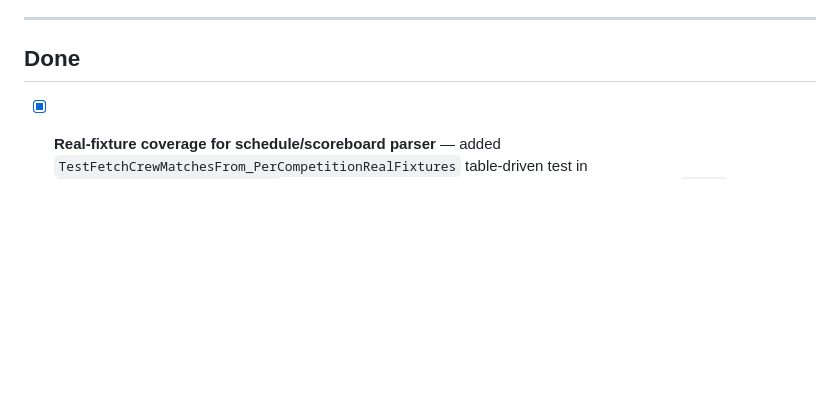
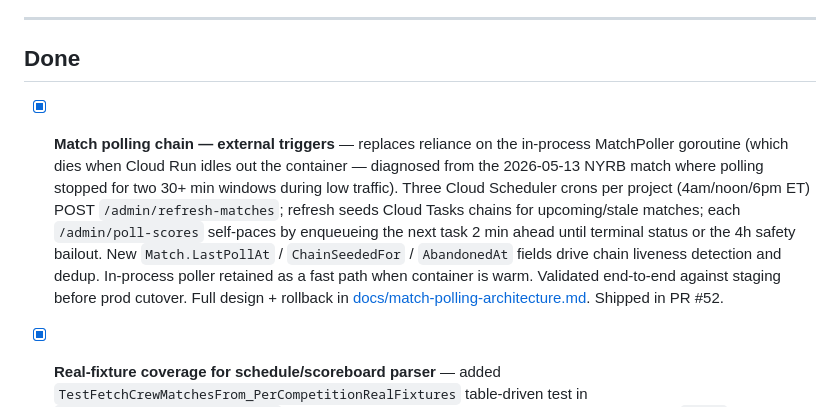
Before and after one commit to mcornell/crew-predictions, a Markdown page: BACKLOG.md, the part around the change. Drawn GitHub-style; blank space fills up the shorter version.

```diff
--- a/BACKLOG.md
+++ b/BACKLOG.md
@@ -64,6 +64,7 @@
 
 ## Done
 
+- [x] **Match polling chain — external triggers** — replaces reliance on the in-process MatchPoller goroutine (which dies when Cloud Run idles out the container — diagnosed from the 2026-05-13 NYRB match where polling stopped for two 30+ min windows during low traffic). Three Cloud Scheduler crons per project (4am/noon/6pm ET) POST `/admin/refresh-matches`; refresh seeds Cloud Tasks chains for upcoming/stale matches; each `/admin/poll-scores` self-paces by enqueueing the next task 2 min ahead until terminal status or the 4h safety bailout. New `Match.LastPollAt` / `ChainSeededFor` / `AbandonedAt` fields drive chain liveness detection and dedup. In-process poller retained as a fast path when container is warm. Validated end-to-end against staging before prod cutover. Full design + rollback in [docs/match-polling-architecture.md](docs/match-polling-architecture.md). Shipped in PR #52.
 - [x] **Real-fixture coverage for schedule/scoreboard parser** — added `TestFetchCrewMatchesFrom_PerCompetitionRealFixtures` table-driven test in `internal/espn/client_test.go` covering all four leagues we monitor: MLS Cup 2023 Final (`usa.1`), CONCACAF Champions Cup 2024 Final (`concacaf.champions`, Crew away), Leagues Cup 2024 Final (`concacaf.leagues.cup`), and the USOC Crew vs Knoxville match (`usa.open`, multi-event scoreboard). Each fixture is a real captured ESPN scoreboard response; the mock server scopes the response to the named league only. Catches regressions in tournament-match parsing before they hit production.
 - [x] **Season archive and leaderboard reset** — `internal/seasons/closer.go` archives final standings into a `seasons/{seasonID}` Firestore collection at season close; `POST /admin/seasons/close` advances to the next season per `internal/seasons/boundaries.go`. Leaderboard UI has a season selector (chevron menu in [LeaderboardView.vue](src/views/LeaderboardView.vue)) backed by `GET /api/seasons` + `GET /api/leaderboard/:season`. BDD coverage in `e2e/features/season_history.feature`.
 - [x] **Refactor `cmd/server/main.go`** — split the single 269-line `main()` into `config.go` (loadConfig + Config), `stores.go` (buildStores + Stores), `firebase.go` (buildVerifier), `deps.go` (buildDeps + Deps), `routes.go` (registerRoutes), `test_routes.go` (registerTestRoutes). main.go is now 90 lines of orchestration via a `run()` wrapper (the wrapper added by the PR #51 lint pass to fix exitAfterDefer — deferred cleanups now actually execute on shutdown). Each extracted function is independently unit-testable.
```
Also changed, not shown: ARCHITECTURE.md (+20 -9 lines), docs/match-polling-architecture.md (+3 -3 lines).
